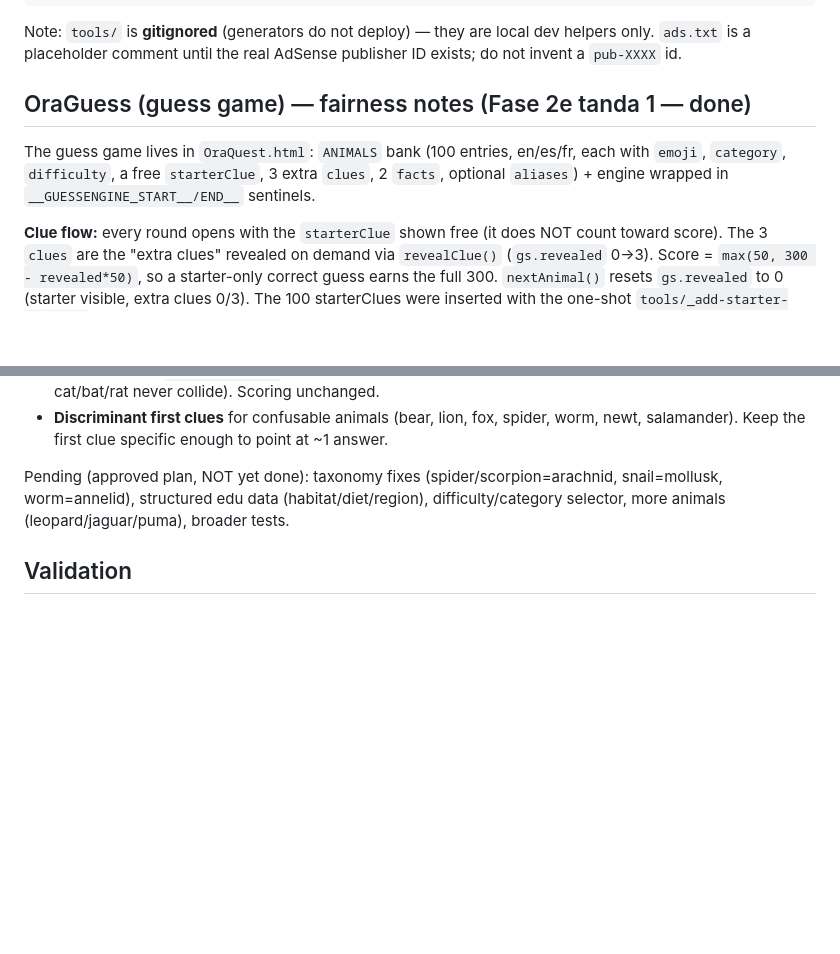
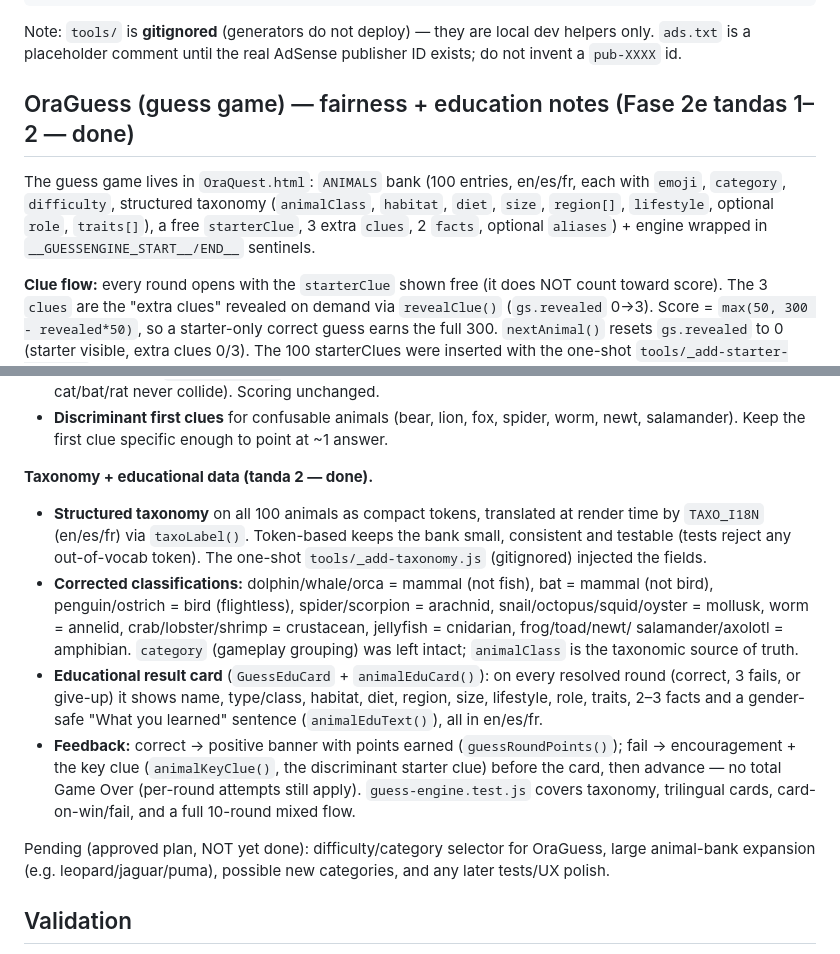
Before and after one commit to horusquest/horusquest-web, a Markdown page: CLAUDE.md, 2 parts joined by grey strips. GitHub-like rendering; blank space fills up the shorter version.

Commit message:
docs(guess): mark taxonomy and education work complete
Co-Authored-By: Claude Opus 4.8 <noreply@anthropic.com>

```diff
--- a/CLAUDE.md
+++ b/CLAUDE.md
@@ -30,12 +30,13 @@ Note: `tools/` is **gitignored** (generators do not deploy) — they are local d
 helpers only. `ads.txt` is a placeholder comment until the real AdSense publisher
 ID exists; do not invent a `pub-XXXX` id.
 
-## OraGuess (guess game) — fairness notes (Fase 2e tanda 1 — done)
+## OraGuess (guess game) — fairness + education notes (Fase 2e tandas 1–2 — done)
 
 The guess game lives in `OraQuest.html`: `ANIMALS` bank (100 entries, en/es/fr,
-each with `emoji`, `category`, `difficulty`, a free `starterClue`, 3 extra
-`clues`, 2 `facts`, optional `aliases`) + engine wrapped in
-`__GUESSENGINE_START__/END__` sentinels.
+each with `emoji`, `category`, `difficulty`, structured taxonomy
+(`animalClass`, `habitat`, `diet`, `size`, `region[]`, `lifestyle`, optional
+`role`, `traits[]`), a free `starterClue`, 3 extra `clues`, 2 `facts`, optional
+`aliases`) + engine wrapped in `__GUESSENGINE_START__/END__` sentinels.
 
 **Clue flow:** every round opens with the `starterClue` shown free (it does NOT
 count toward score). The 3 `clues` are the "extra clues" revealed on demand via
@@ -55,9 +56,30 @@ Fixed the "tigre → oso" unfairness (generic clues + harsh scoring):
 - **Discriminant first clues** for confusable animals (bear, lion, fox, spider,
   worm, newt, salamander). Keep the first clue specific enough to point at ~1 answer.
 
-Pending (approved plan, NOT yet done): taxonomy fixes (spider/scorpion=arachnid,
-snail=mollusk, worm=annelid), structured edu data (habitat/diet/region),
-difficulty/category selector, more animals (leopard/jaguar/puma), broader tests.
+**Taxonomy + educational data (tanda 2 — done).**
+- **Structured taxonomy** on all 100 animals as compact tokens, translated at
+  render time by `TAXO_I18N` (en/es/fr) via `taxoLabel()`. Token-based keeps the
+  bank small, consistent and testable (tests reject any out-of-vocab token). The
+  one-shot `tools/_add-taxonomy.js` (gitignored) injected the fields.
+- **Corrected classifications:** dolphin/whale/orca = mammal (not fish),
+  bat = mammal (not bird), penguin/ostrich = bird (flightless), spider/scorpion =
+  arachnid, snail/octopus/squid/oyster = mollusk, worm = annelid,
+  crab/lobster/shrimp = crustacean, jellyfish = cnidarian, frog/toad/newt/
+  salamander/axolotl = amphibian. `category` (gameplay grouping) was left intact;
+  `animalClass` is the taxonomic source of truth.
+- **Educational result card** (`GuessEduCard` + `animalEduCard()`): on every
+  resolved round (correct, 3 fails, or give-up) it shows name, type/class,
+  habitat, diet, region, size, lifestyle, role, traits, 2–3 facts and a
+  gender-safe "What you learned" sentence (`animalEduText()`), all in en/es/fr.
+- **Feedback:** correct → positive banner with points earned
+  (`guessRoundPoints()`); fail → encouragement + the key clue (`animalKeyClue()`,
+  the discriminant starter clue) before the card, then advance — no total Game
+  Over (per-round attempts still apply). `guess-engine.test.js` covers taxonomy,
+  trilingual cards, card-on-win/fail, and a full 10-round mixed flow.
+
+Pending (approved plan, NOT yet done): difficulty/category selector for OraGuess,
+large animal-bank expansion (e.g. leopard/jaguar/puma), possible new categories,
+and any later tests/UX polish.
 
 ## Validation
 - `npm run lint` — lints the inline `<script>` block
```
